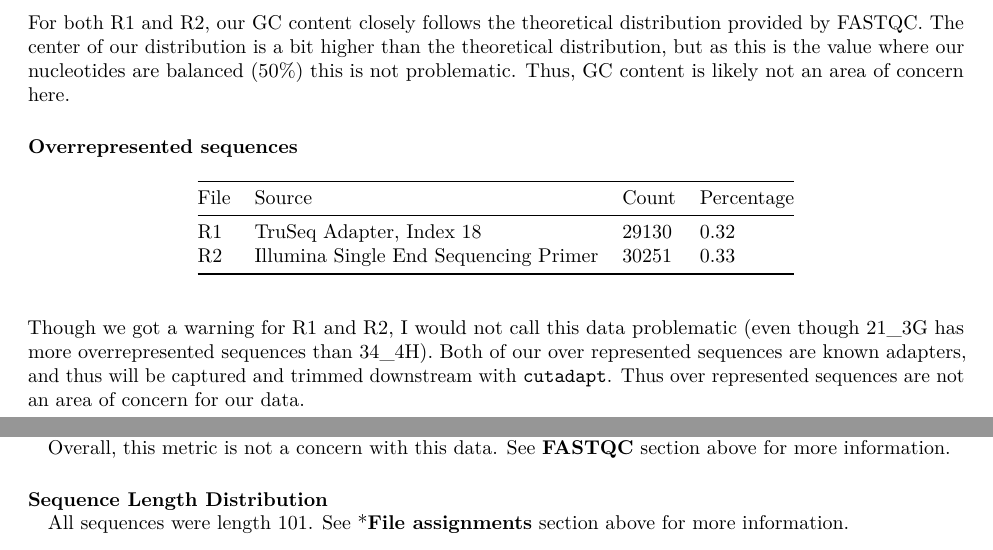
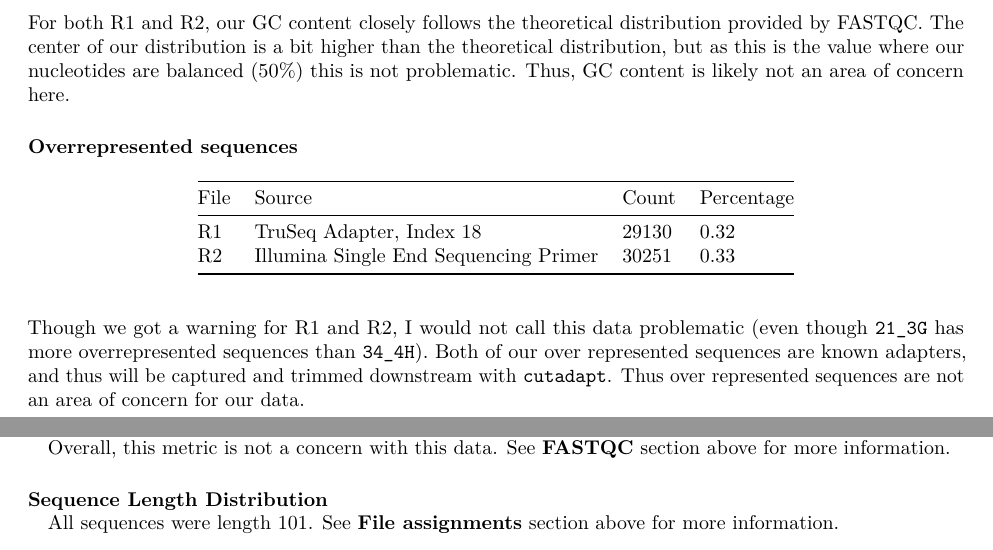
Before and after one commit to jemdhb/QAA, an R Markdown document (QAA_Lab_Report.Rmd): two parts of pages 8 and 9 of 15, joined at a grey line, cut so that both start at the same text. Rendered offline with R 4.5, knitr and Pandoc, then LaTeX, with nearby package versions.

Commit message:
small typo

```diff
--- a/QAA_Lab_Report.Rmd
+++ b/QAA_Lab_Report.Rmd
@@ -238,7 +238,7 @@ For both R1 and R2, our GC content closely follows the theoretical distribution
 |R1| TruSeq Adapter, Index 18|	29130|	0.32|
 |R2| Illumina Single End Sequencing Primer|	30251|	0.33|
 
-Though we got a warning for R1 and R2, I would not call this data problematic (even though 21_3G has more overrepresented sequences than 34_4H). Both of our over represented sequences are known adapters, and thus will be captured and trimmed downstream with `cutadapt`. Thus over represented sequences are not an area of concern for our data.
+Though we got a warning for R1 and R2, I would not call this data problematic (even though `21_3G` has more overrepresented sequences than `34_4H`). Both of our over represented sequences are known adapters, and thus will be captured and trimmed downstream with `cutadapt`. Thus over represented sequences are not an area of concern for our data.
 
 
 ### Adapter Content
@@ -281,7 +281,7 @@ Overall, this metric is not a concern with this data. See **FASTQC** section abo
 for more information.
 
 ##### Sequence Length Distribution\
-All sequences were length 101. See ***File assignments** section above for more
+All sequences were length 101. See **File assignments** section above for more
 information.
 
 ##### Sequence duplication levels\
```
Also changed, not shown: QAA_Lab_Report.pdf.
